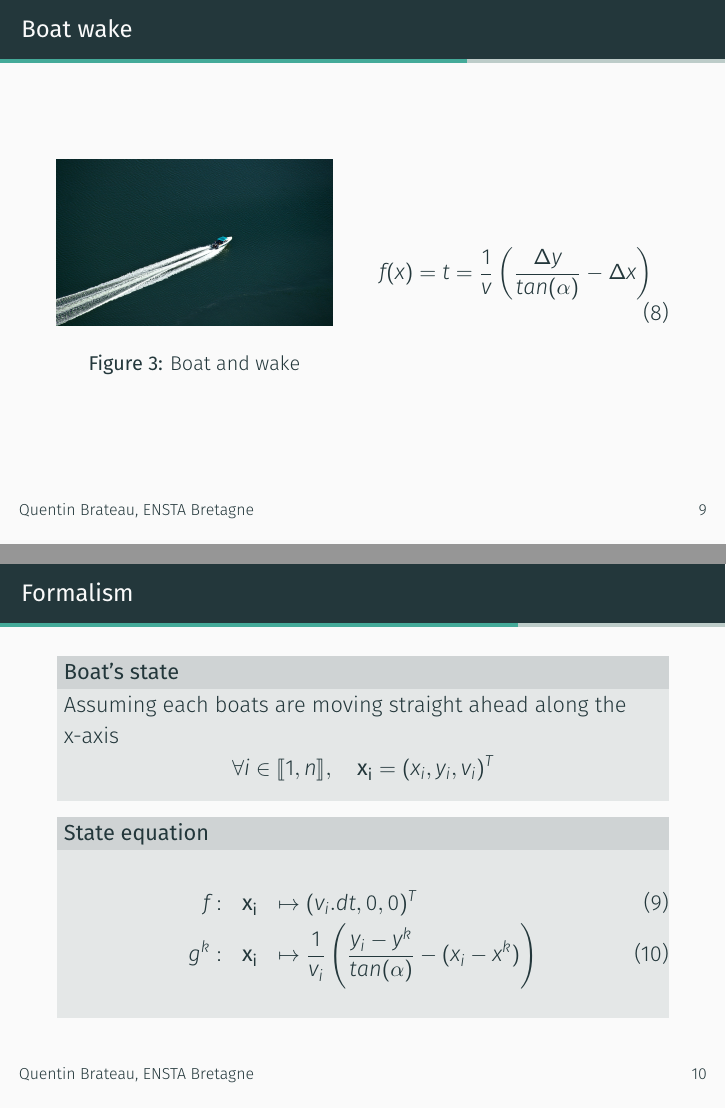
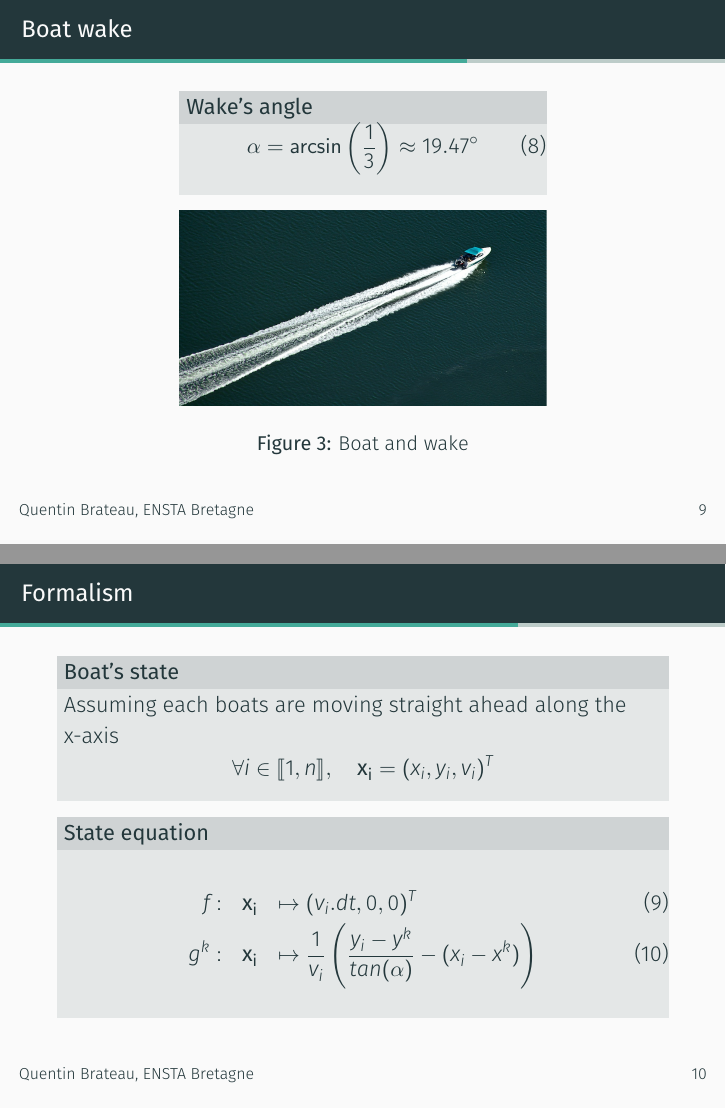
Before and after one commit to Teusner/SWIM2022, LaTeX slides (src/presentation.tex): pages 20 and 22 of 27, joined at a grey line. Compiled offline with XeLaTeX.

Commit message:
Fixing wake's angle slide

```diff
--- a/src/presentation.tex
+++ b/src/presentation.tex
@@ -4,6 +4,7 @@
 \usepackage{stmaryrd}
 \usepackage{graphicx}
 \usepackage{booktabs}
+\usepackage{gensymb}
 
 % Beamer configuration
 \usetheme[sectionpage=progressbar, numbering=counter, progressbar=frametitle]{metropolis}
@@ -165,18 +166,19 @@
     \section{Application: Sea route monitoring}
 
         \begin{frame}{Boat wake}
-            \begin{minipage}{0.45\textwidth}
+            \centering
+            \begin{minipage}{0.6\textwidth}
+                \begin{block}{Wake's angle}
+                    \begin{equation}
+                        \alpha = \arcsin\left(\frac{1}{3}\right) \approx 19.47 \degree
+                    \end{equation}
+                \end{block}
+                \vspace{0.2cm}
                 \begin{figure}
                     \centering
-                    \includegraphics[width=\textwidth]{imgs/motorboat}
+                    \includegraphics[width=\textwidth,trim={0 0 17cm 14cm},clip]{imgs/motorboat}
                     \caption{Boat and wake}
                 \end{figure}
-            \end{minipage}
-            \hfill
-            \begin{minipage}{0.5\textwidth}
-                \begin{equation}
-                    f(x) = t = \frac{1}{v} \left(\frac{\Delta y}{tan(\alpha)} - \Delta x\right)
-                \end{equation}
             \end{minipage}
         \end{frame}
 
```
